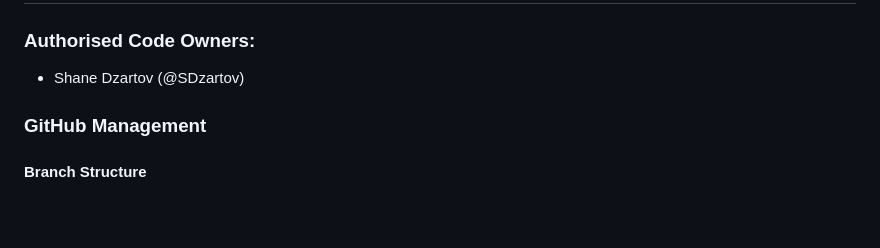
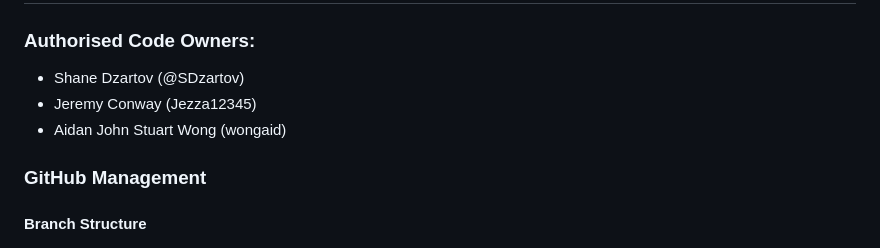
Before and after one commit to DataBytes-Organisation/Neo_Dolfin, a Markdown page: README.md, the part around one of its changes. Drawn GitHub-style; blank space fills up the shorter version.

Commit message:
Update README.md
Signed-off-by: MoreDread <43129046+SDzartov@users.noreply.github.com>

```diff
--- a/README.md
+++ b/README.md
@@ -4,6 +4,8 @@ Updated: 29/08/2023
 ## Branch Management
 ### Authorised Code Owners:
 * Shane Dzartov (@SDzartov)
+* Jeremy Conway (Jezza12345)
+* Aidan John Stuart Wong (wongaid)
 
 ### GitHub Management
 #### Branch Structure
```
Also changed, not shown: other parts of README.md (+1 -1 lines).
